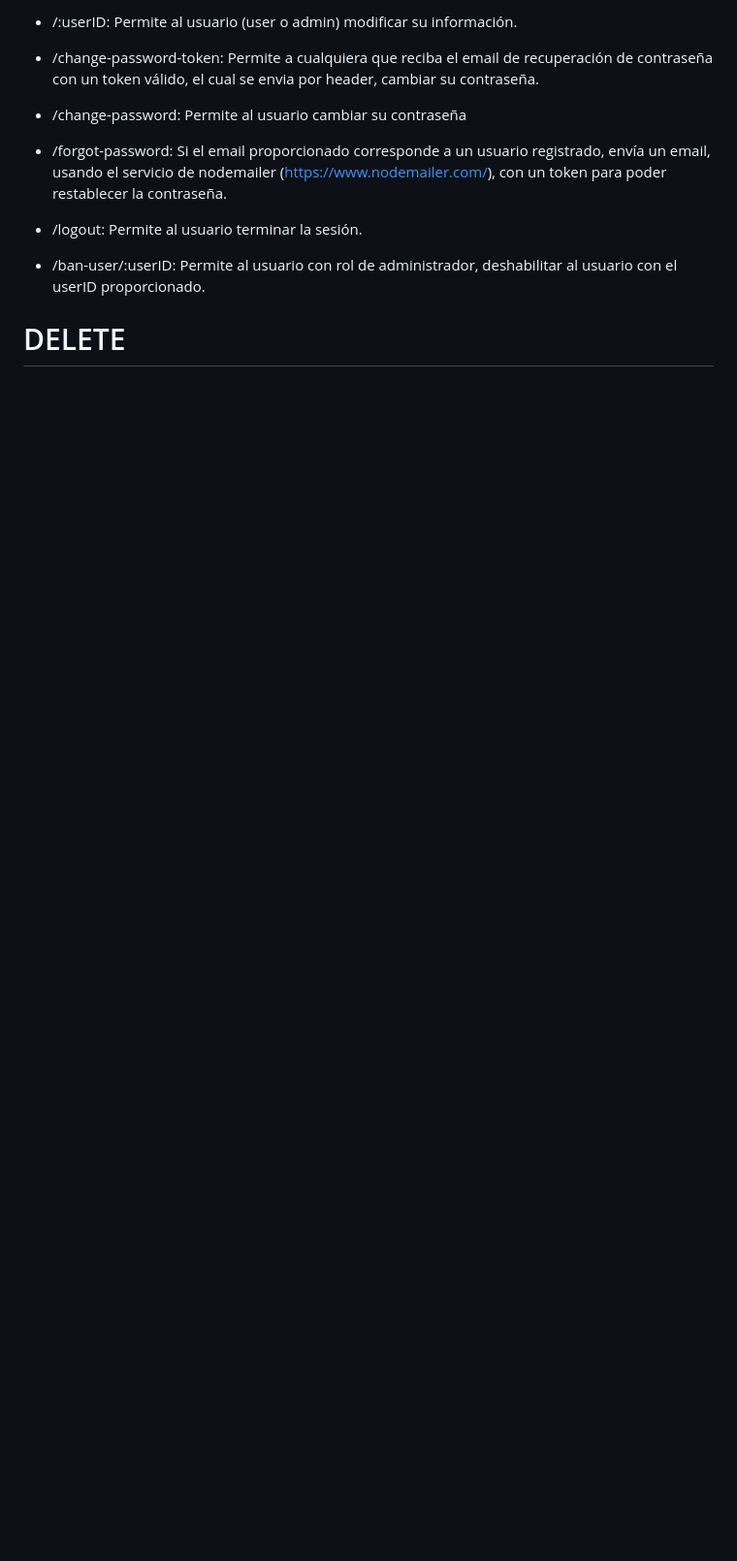
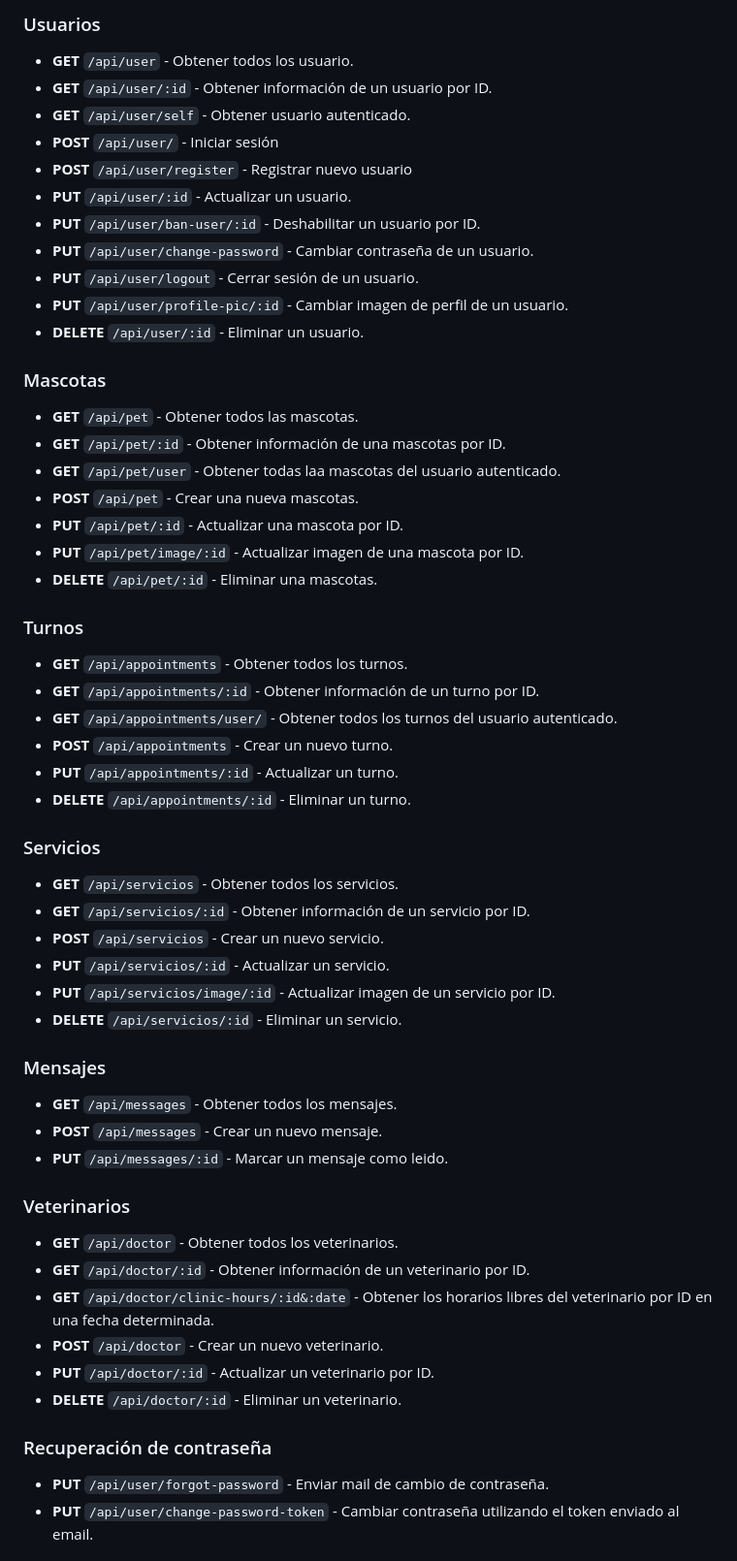
Before and after one commit to fernandosalomon/rollingpaws-back, a Markdown page: README.md, the part around one of its changes. Shown at 97% size. Drawn GitHub-style; blank space fills up the shorter version.

```diff
--- a/README.md
+++ b/README.md
@@ -50,15 +72,56 @@
 
-* /:userID: Permite al usuario (user o admin) modificar su información.
+### Usuarios
+- **GET** `/api/user` - Obtener todos los usuario.
+- **GET** `/api/user/:id` - Obtener información de un usuario por ID.
+- **GET** `/api/user/self` - Obtener usuario autenticado.
+- **POST** `/api/user/` - Iniciar sesión
+- **POST** `/api/user/register` - Registrar nuevo usuario
+- **PUT** `/api/user/:id` - Actualizar un usuario.
+- **PUT** `/api/user/ban-user/:id` - Deshabilitar un usuario por ID.
+- **PUT** `/api/user/change-password` - Cambiar contraseña de un usuario.
+- **PUT** `/api/user/logout` - Cerrar sesión de un usuario.
+- **PUT** `/api/user/profile-pic/:id` - Cambiar imagen de perfil de un usuario.
+- **DELETE** `/api/user/:id` - Eliminar un usuario.
 
-* /change-password-token: Permite a cualquiera que reciba el email de recuperación de contraseña con un token válido, el cual se envia por header, cambiar su contraseña.
+### Mascotas
+- **GET** `/api/pet` - Obtener todos las mascotas.
+- **GET** `/api/pet/:id` - Obtener información de una mascotas por ID.
+- **GET** `/api/pet/user` - Obtener todas laa mascotas del usuario autenticado.
+- **POST** `/api/pet` - Crear una nueva mascotas.
+- **PUT** `/api/pet/:id` - Actualizar una mascota por ID.
+- **PUT** `/api/pet/image/:id` - Actualizar imagen de una mascota por ID.
+- **DELETE** `/api/pet/:id` - Eliminar una mascotas.
 
-* /change-password: Permite al usuario cambiar su contraseña
+### Turnos
+- **GET** `/api/appointments` - Obtener todos los turnos.
+- **GET** `/api/appointments/:id` - Obtener información de un turno por ID.
+- **GET** `/api/appointments/user/` - Obtener todos los turnos del usuario autenticado.
+- **POST** `/api/appointments` - Crear un nuevo turno.
+- **PUT** `/api/appointments/:id` - Actualizar un turno.
+- **DELETE** `/api/appointments/:id` - Eliminar un turno.
 
-* /forgot-password: Si el email proporcionado corresponde a un usuario registrado, envía un email, usando el servicio de nodemailer (https://www.nodemailer.com/), con un token para poder restablecer la contraseña.
+### Servicios
+- **GET** `/api/servicios` - Obtener todos los servicios.
+- **GET** `/api/servicios/:id` - Obtener información de un servicio por ID.
+- **POST** `/api/servicios` - Crear un nuevo servicio.
+- **PUT** `/api/servicios/:id` - Actualizar un servicio.
+- **PUT** `/api/servicios/image/:id` - Actualizar imagen de un servicio por ID.
+- **DELETE** `/api/servicios/:id` - Eliminar un servicio.
 
-* /logout: Permite al usuario terminar la sesión.
+### Mensajes
+- **GET** `/api/messages` - Obtener todos los mensajes.
+- **POST** `/api/messages` - Crear un nuevo mensaje.
+- **PUT** `/api/messages/:id` - Marcar un mensaje como leido.
 
-* /ban-user/:userID: Permite al usuario con rol de administrador, deshabilitar al usuario con el userID proporcionado.
+### Veterinarios
+- **GET** `/api/doctor` - Obtener todos los veterinarios.
+- **GET** `/api/doctor/:id` - Obtener información de un veterinario por ID.
+- **GET** `/api/doctor/clinic-hours/:id&:date` - Obtener los horarios libres del veterinario por ID en una fecha determinada.
+- **POST** `/api/doctor` - Crear un nuevo veterinario.
+- **PUT** `/api/doctor/:id` - Actualizar un veterinario por ID.
+- **DELETE** `/api/doctor/:id` - Eliminar un veterinario.
 
-# DELETE
+### Recuperación de contraseña
+- **PUT** `/api/user/forgot-password` - Enviar mail de cambio de contraseña.
+- **PUT** `/api/user/change-password-token` - Cambiar contraseña utilizando el token enviado al email.
 
```
Also changed, not shown: other parts of README.md (+120 -31 lines).
